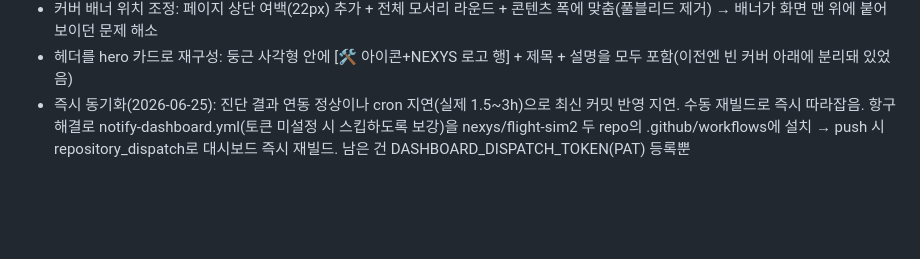
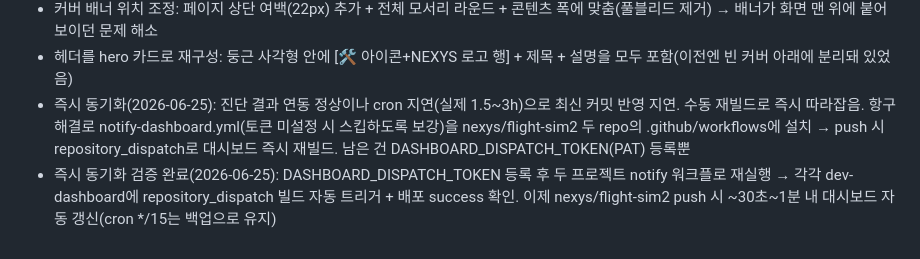
Before and after one commit to Kim-Hakseong/dev-dashboard, a Markdown page: Log.md, the part around the change. Rendered like a GitHub page; blank space fills up the shorter version.

Commit message:
docs(Log.md): 즉시 동기화 동작 검증 완료 기록
Co-Authored-By: Claude Opus 4.8 (1M context) <noreply@anthropic.com>

```diff
--- a/Log.md
+++ b/Log.md
@@ -39,3 +39,4 @@
 - 커버 배너 위치 조정: 페이지 상단 여백(22px) 추가 + 전체 모서리 라운드 + 콘텐츠 폭에 맞춤(풀블리드 제거) → 배너가 화면 맨 위에 붙어 보이던 문제 해소
 - 헤더를 hero 카드로 재구성: 둥근 사각형 안에 [🛠️ 아이콘+NEXYS 로고 행] + 제목 + 설명을 모두 포함(이전엔 빈 커버 아래에 분리돼 있었음)
 - 즉시 동기화(2026-06-25): 진단 결과 연동 정상이나 cron 지연(실제 1.5~3h)으로 최신 커밋 반영 지연. 수동 재빌드로 즉시 따라잡음. 항구 해결로 notify-dashboard.yml(토큰 미설정 시 스킵하도록 보강)을 nexys/flight-sim2 두 repo의 .github/workflows에 설치 → push 시 repository_dispatch로 대시보드 즉시 재빌드. 남은 건 DASHBOARD_DISPATCH_TOKEN(PAT) 등록뿐
+- 즉시 동기화 검증 완료(2026-06-25): DASHBOARD_DISPATCH_TOKEN 등록 후 두 프로젝트 notify 워크플로 재실행 → 각각 dev-dashboard에 repository_dispatch 빌드 자동 트리거 + 배포 success 확인. 이제 nexys/flight-sim2 push 시 ~30초~1분 내 대시보드 자동 갱신(cron */15는 백업으로 유지)
```
